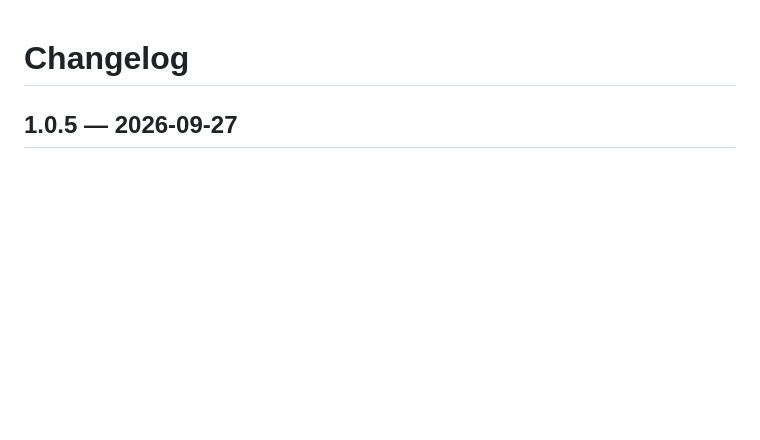
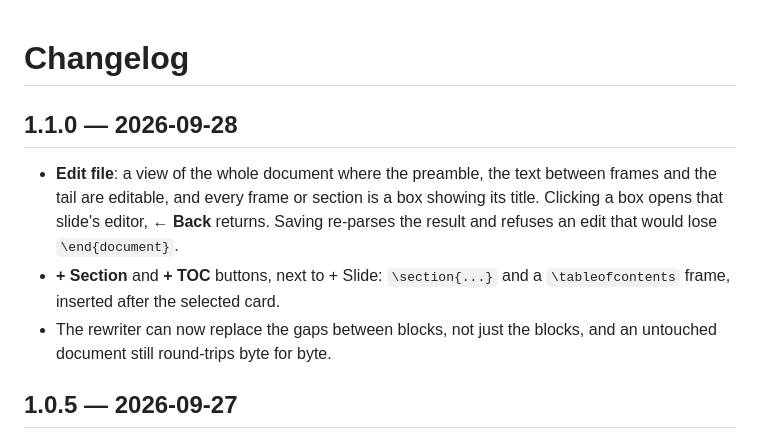
Before and after one commit to niknejad/slidewinder, a Markdown page: CHANGELOG.md, the part around the change. Drawn GitHub-style; blank space fills up the shorter version.

```diff
--- a/CHANGELOG.md
+++ b/CHANGELOG.md
@@ -1,4 +1,16 @@
 # Changelog
+
+## 1.1.0 — 2026-09-28
+
+- **Edit file**: a view of the whole document where the preamble, the text
+  between frames and the tail are editable, and every frame or section is a
+  box showing its title. Clicking a box opens that slide's editor, **← Back**
+  returns. Saving re-parses the result and refuses an edit that would lose
+  `\end{document}`.
+- **+ Section** and **+ TOC** buttons, next to + Slide: `\section{...}` and a
+  `\tableofcontents` frame, inserted after the selected card.
+- The rewriter can now replace the gaps between blocks, not just the blocks,
+  and an untouched document still round-trips byte for byte.
 
 ## 1.0.5 — 2026-09-27
 
```
Also changed, not shown: README.md (+30 -2 lines), docs/document.png (added), 1 other file.
